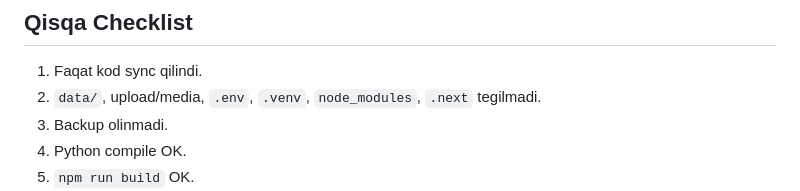
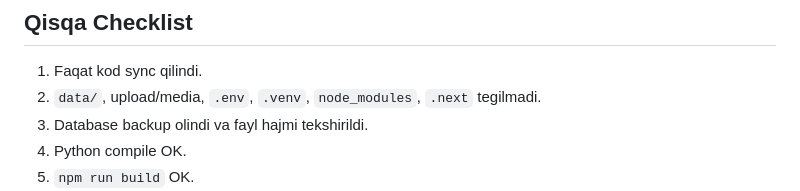
Before and after one commit to maxkamovhumoyun0000/site, a Markdown page: deploy.md, the part around the change. Rendered like a GitHub page.

Commit message:
docs: require verified database backup before deploy

```diff
--- a/deploy.md
+++ b/deploy.md
@@ -192,7 +192,7 @@ git checkout -- .
 
 1. Faqat kod sync qilindi.
 2. `data/`, upload/media, `.env`, `.venv`, `node_modules`, `.next` tegilmadi.
-3. Backup olinmadi.
+3. Database backup olindi va fayl hajmi tekshirildi.
 4. Python compile OK.
 5. `npm run build` OK.
 6. Servislar restart qilindi.
```
